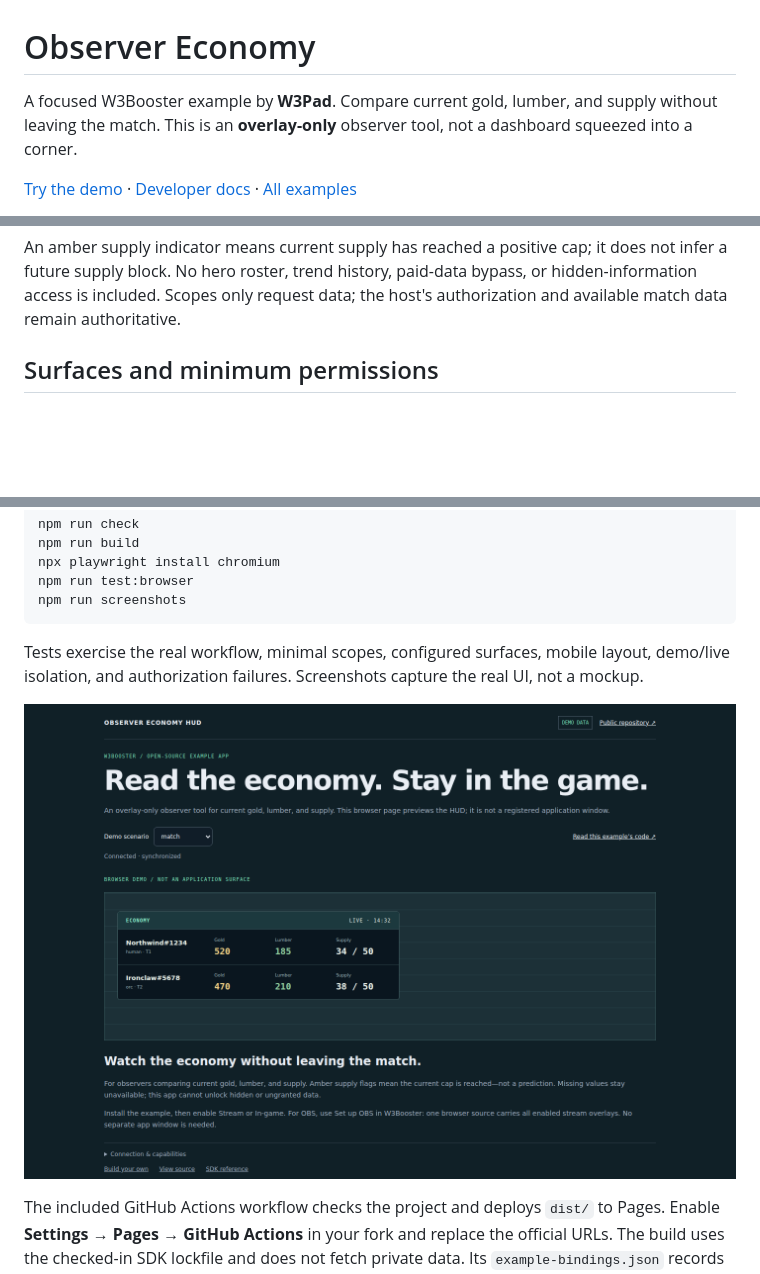
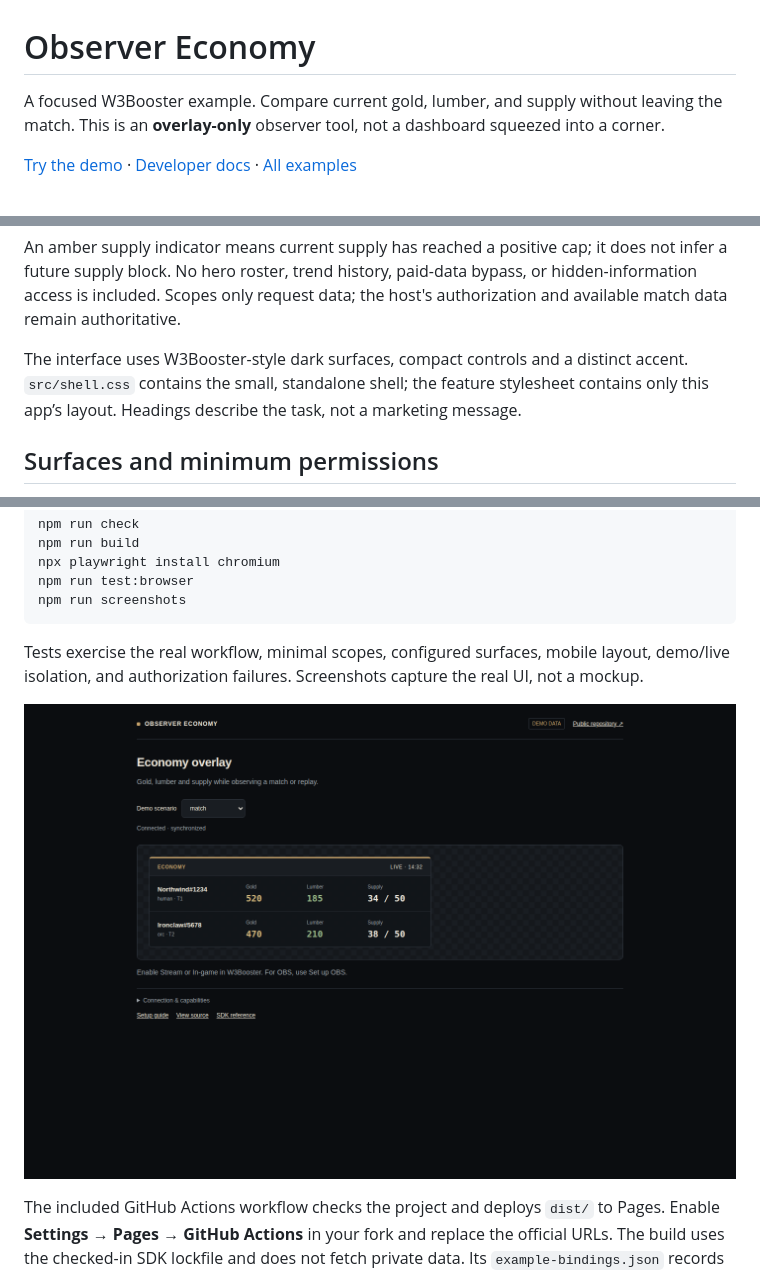
Before and after one commit to W3Booster/app-example-resource-monitor, a Markdown page: README.md, 3 parts joined by grey strips. Drawn GitHub-style; pictures changed too: docs/screenshot.png; blank space fills up the shorter version.

Commit message:
Use compact W3Booster styling and task-focused economy copy

```diff
--- a/README.md
+++ b/README.md
@@ -1,6 +1,6 @@
 # Observer Economy
 
-A focused W3Booster example by **W3Pad**. Compare current gold, lumber, and supply without leaving the match. This is an **overlay-only** observer tool, not a dashboard squeezed into a corner.
+A focused W3Booster example. Compare current gold, lumber, and supply without leaving the match. This is an **overlay-only** observer tool, not a dashboard squeezed into a corner.
 
 [Try the demo](https://w3booster.github.io/app-example-resource-monitor/) · [Developer docs](https://website.w3booster.com/developer/) · [All examples](https://website.w3booster.com/developer/examples/)
 
@@ -34,6 +34,8 @@ When the connection is unsynchronized, overlay output remains hidden to avoid
 presenting a stale match state as current.
 
 An amber supply indicator means current supply has reached a positive cap; it does not infer a future supply block. No hero roster, trend history, paid-data bypass, or hidden-information access is included. Scopes only request data; the host's authorization and available match data remain authoritative.
+
+The interface uses W3Booster-style dark surfaces, compact controls and a distinct accent. `src/shell.css` contains the small, standalone shell; the feature stylesheet contains only this app’s layout. Headings describe the task, not a marketing message.
 
 ## Surfaces and minimum permissions
 
```
Also changed, not shown: 5 other files.
